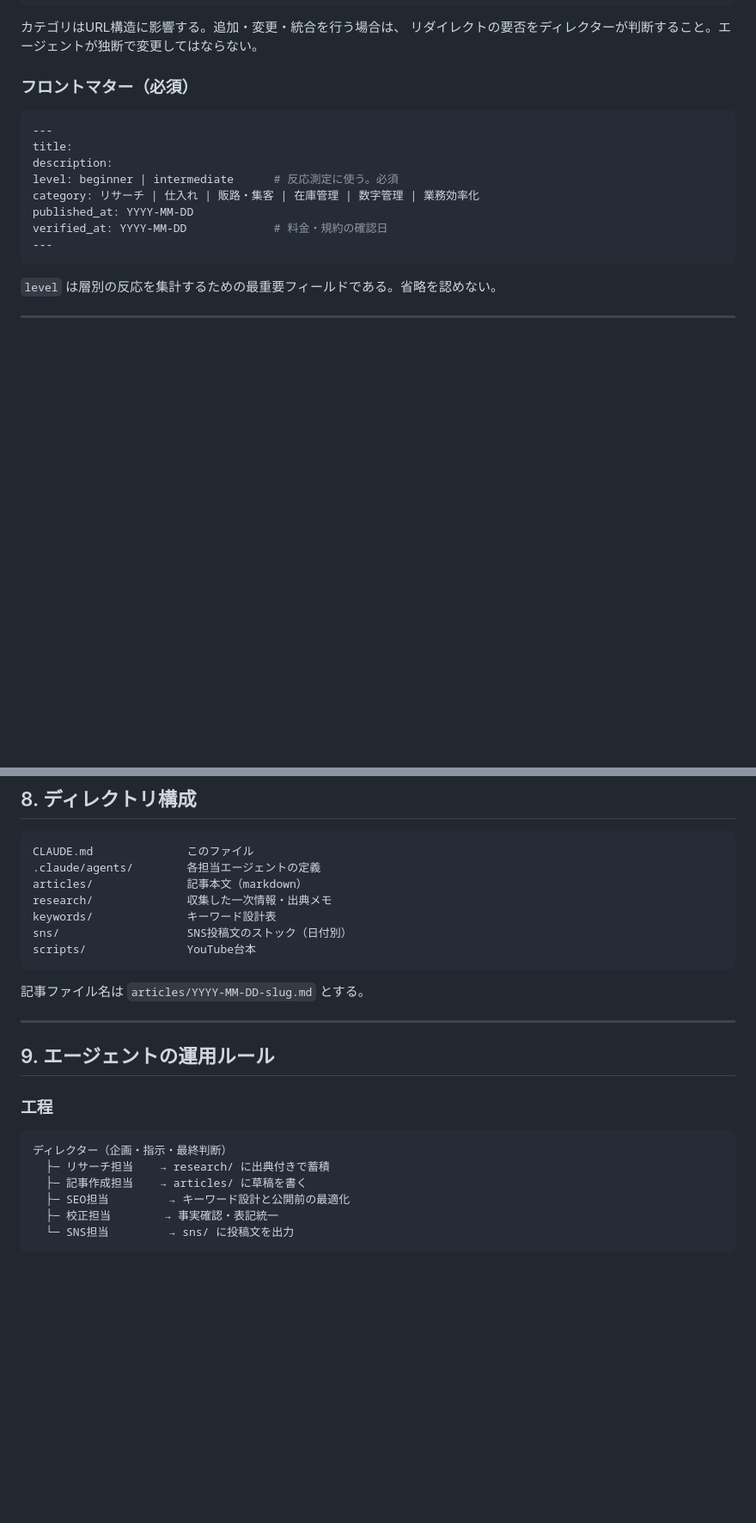
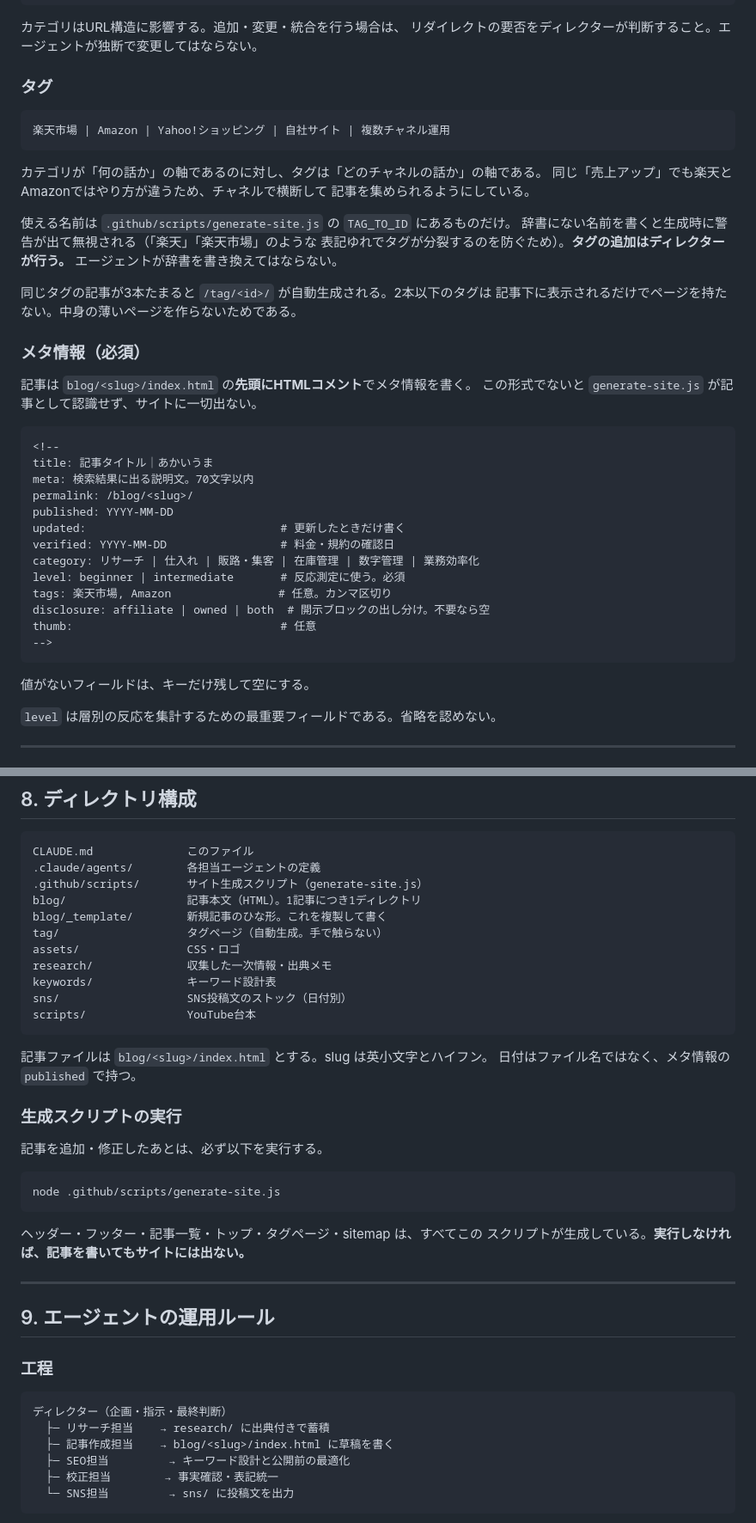
Before and after one commit to amekaigan/akaiuma, a Markdown page: CLAUDE.md, 2 parts joined by grey strips. Shown at 86% size. GitHub-like rendering; blank space fills up the shorter version.

````diff
--- a/CLAUDE.md
+++ b/CLAUDE.md
@@ -178,18 +178,46 @@
 カテゴリはURL構造に影響する。追加・変更・統合を行う場合は、
 リダイレクトの要否をディレクターが判断すること。エージェントが独断で変更してはならない。
 
-### フロントマター（必須）
+### タグ
 
-```yaml
----
-title:
-description:
-level: beginner | intermediate      # 反応測定に使う。必須
+```
+楽天市場 | Amazon | Yahoo!ショッピング | 自社サイト | 複数チャネル運用
+```
+
+カテゴリが「何の話か」の軸であるのに対し、タグは「どのチャネルの話か」の軸である。
+同じ「売上アップ」でも楽天とAmazonではやり方が違うため、チャネルで横断して
+記事を集められるようにしている。
+
+使える名前は `.github/scripts/generate-site.js` の `TAG_TO_ID` にあるものだけ。
+辞書にない名前を書くと生成時に警告が出て無視される（「楽天」「楽天市場」のような
+表記ゆれでタグが分裂するのを防ぐため）。**タグの追加はディレクターが行う。**
+エージェントが辞書を書き換えてはならない。
+
+同じタグの記事が3本たまると `/tag/<id>/` が自動生成される。2本以下のタグは
+記事下に表示されるだけでページを持たない。中身の薄いページを作らないためである。
+
+### メタ情報（必須）
+
+記事は `blog/<slug>/index.html` の**先頭にHTMLコメント**でメタ情報を書く。
+この形式でないと `generate-site.js` が記事として認識せず、サイトに一切出ない。
+
+```html
+<!--
+title: 記事タイトル｜あかいうま
+meta: 検索結果に出る説明文。70文字以内
+permalink: /blog/<slug>/
+published: YYYY-MM-DD
+updated:                             # 更新したときだけ書く
+verified: YYYY-MM-DD                 # 料金・規約の確認日
 category: リサーチ | 仕入れ | 販路・集客 | 在庫管理 | 数字管理 | 業務効率化
-published_at: YYYY-MM-DD
-verified_at: YYYY-MM-DD             # 料金・規約の確認日
----
+level: beginner | intermediate       # 反応測定に使う。必須
+tags: 楽天市場, Amazon                # 任意。カンマ区切り
+disclosure: affiliate | owned | both  # 開示ブロックの出し分け。不要なら空
+thumb:                               # 任意
+-->
 ```
+
+値がないフィールドは、キーだけ残して空にする。
 
 `level` は層別の反応を集計するための最重要フィールドである。省略を認めない。
 
@@ -241,14 +269,30 @@ verified_at: YYYY-MM-DD             # 料金・規約の確認日
 ```
 CLAUDE.md              このファイル
 .claude/agents/        各担当エージェントの定義
-articles/              記事本文（markdown）
+.github/scripts/       サイト生成スクリプト（generate-site.js）
+blog/                  記事本文（HTML）。1記事につき1ディレクトリ
+blog/_template/        新規記事のひな形。これを複製して書く
+tag/                   タグページ（自動生成。手で触らない）
+assets/                CSS・ロゴ
 research/              収集した一次情報・出典メモ
 keywords/              キーワード設計表
 sns/                   SNS投稿文のストック（日付別）
 scripts/               YouTube台本
 ```
 
-記事ファイル名は `articles/YYYY-MM-DD-slug.md` とする。
+記事ファイルは `blog/<slug>/index.html` とする。slug は英小文字とハイフン。
+日付はファイル名ではなく、メタ情報の `published` で持つ。
+
+### 生成スクリプトの実行
+
+記事を追加・修正したあとは、必ず以下を実行する。
+
+```
+node .github/scripts/generate-site.js
+```
+
+ヘッダー・フッター・記事一覧・トップ・タグページ・sitemap は、すべてこの
+スクリプトが生成している。**実行しなければ、記事を書いてもサイトには出ない。**
 
 ---
 
@@ -259,7 +303,7 @@ scripts/               YouTube台本
 ```
 ディレクター（企画・指示・最終判断）
   ├─ リサーチ担当    → research/ に出典付きで蓄積
-  ├─ 記事作成担当    → articles/ に草稿を書く
+  ├─ 記事作成担当    → blog/<slug>/index.html に草稿を書く
   ├─ SEO担当         → キーワード設計と公開前の最適化
   ├─ 校正担当        → 事実確認・表記統一
   └─ SNS担当         → sns/ に投稿文を出力
````
Also changed, not shown: other parts of CLAUDE.md (+3 -2 lines), .claude/agents/proofreader.md (+6 -3 lines), .claude/agents/writer.md (+31 -11 lines).
